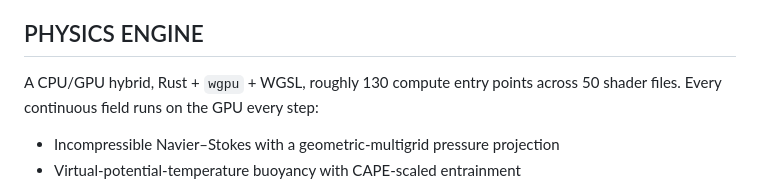
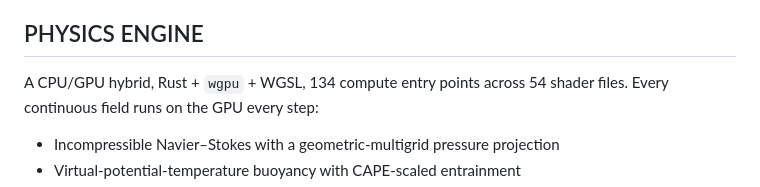
Before and after one commit to antbalanzategui/portfolio, a Markdown page: writeups/evolutionsim/cumulus-congestus.md, the part around the change. GitHub-like rendering.

```diff
--- a/writeups/evolutionsim/cumulus-congestus.md
+++ b/writeups/evolutionsim/cumulus-congestus.md
@@ -98,7 +98,7 @@ would have done got the regime running on the engine as it already existed.
 
 ## PHYSICS ENGINE
 
-A CPU/GPU hybrid, Rust + `wgpu` + WGSL, roughly 130 compute entry points across 50
+A CPU/GPU hybrid, Rust + `wgpu` + WGSL, 134 compute entry points across 54
 shader files. Every continuous field runs on the GPU every step:
 
 - Incompressible Navier–Stokes with a geometric-multigrid pressure projection
```
Also changed, not shown: writeups/evolutionsim/storm-engine.md (+2 -2 lines).
